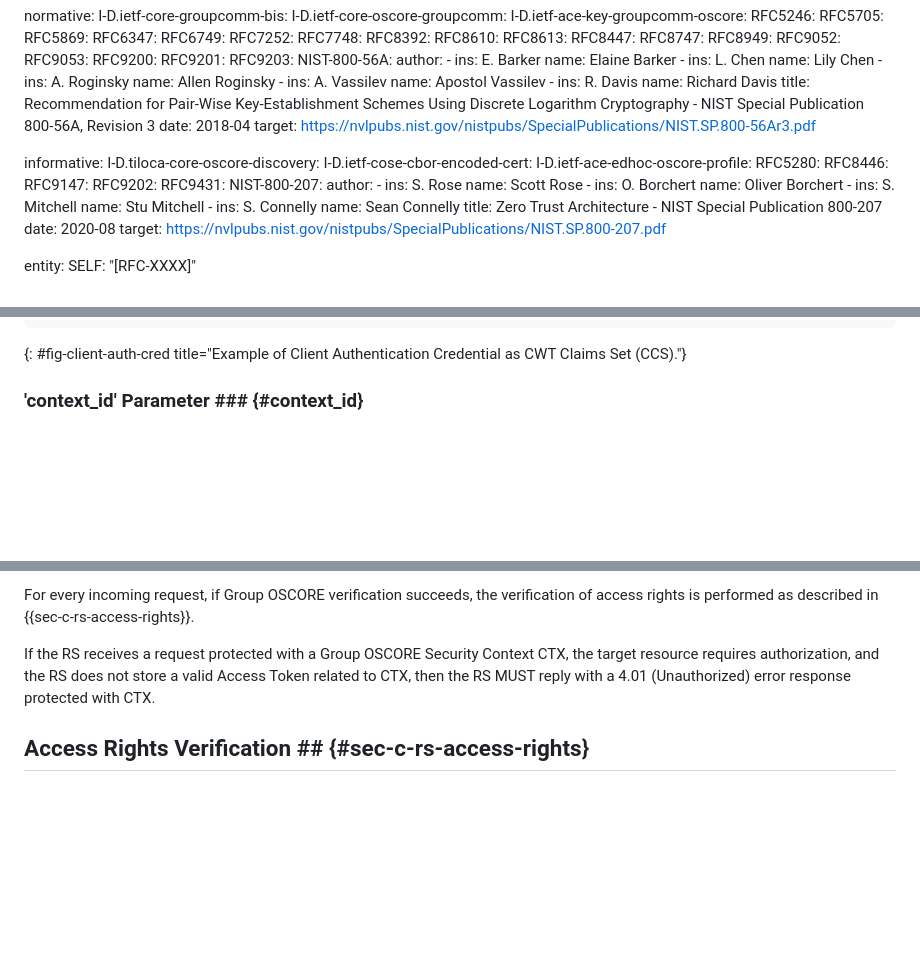
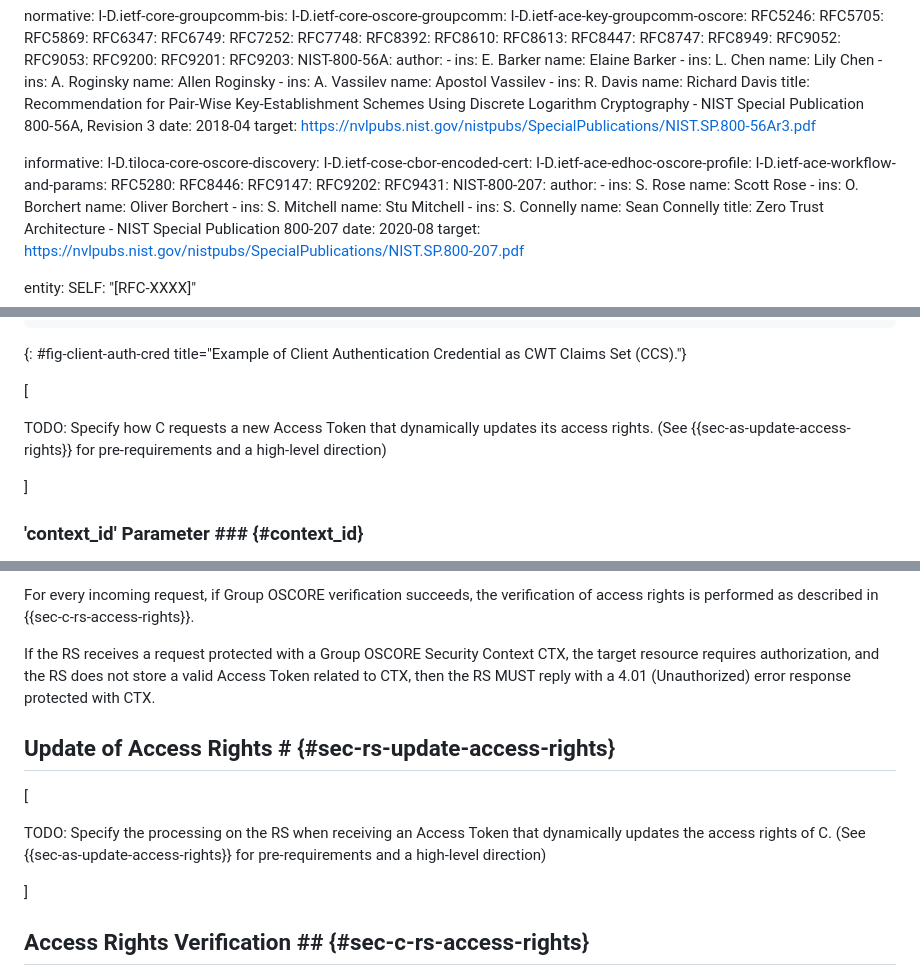
Before and after one commit to ace-wg/ace-group-oscore-profile, a Markdown page: draft-ietf-ace-group-oscore-profile.md, 3 parts joined by grey strips. Rendered like a GitHub page; blank space fills up the shorter version.

```diff
--- a/draft-ietf-ace-group-oscore-profile.md
+++ b/draft-ietf-ace-group-oscore-profile.md
@@ -94,6 +94,7 @@ informative:
   I-D.tiloca-core-oscore-discovery:
   I-D.ietf-cose-cbor-encoded-cert:
   I-D.ietf-ace-edhoc-oscore-profile:
+  I-D.ietf-ace-workflow-and-params:
   RFC5280:
   RFC8446:
   RFC9147:
@@ -468,6 +469,13 @@ In the example above, the Client specifies that its authentication credential in
 ~~~~~~~~~~~
 {: #fig-client-auth-cred title="Example of Client Authentication Credential as CWT Claims Set (CCS)."}
 
+
+\[
+
+TODO: Specify how C requests a new Access Token that dynamically updates its access rights. (See {{sec-as-update-access-rights}} for pre-requirements and a high-level direction)
+
+\]
+
 ### 'context_id' Parameter ### {#context_id}
 
 The 'context_id' parameter is an OPTIONAL parameter of the Access Token Request message defined in {{Section 5.8.1 of RFC9200}}. This parameter provides a value that the Client wishes to use with the RS as a hint for a security context. Its exact content is profile specific.
@@ -705,6 +750,14 @@ When processing an incoming request protected with Group OSCORE, the RS MUST con
 For every incoming request, if Group OSCORE verification succeeds, the verification of access rights is performed as described in {{sec-c-rs-access-rights}}.
 
 If the RS receives a request protected with a Group OSCORE Security Context CTX, the target resource requires authorization, and the RS does not store a valid Access Token related to CTX, then the RS MUST reply with a 4.01 (Unauthorized) error response protected with CTX.
+
+## Update of Access Rights # {#sec-rs-update-access-rights}
+
+\[
+
+TODO: Specify the processing on the RS when receiving an Access Token that dynamically updates the access rights of C. (See {{sec-as-update-access-rights}} for pre-requirements and a high-level direction)
+
+\]
 
 ## Access Rights Verification ## {#sec-c-rs-access-rights}
 
```
Also changed, not shown: other parts of draft-ietf-ace-group-oscore-profile.md (+40 -1 lines).
